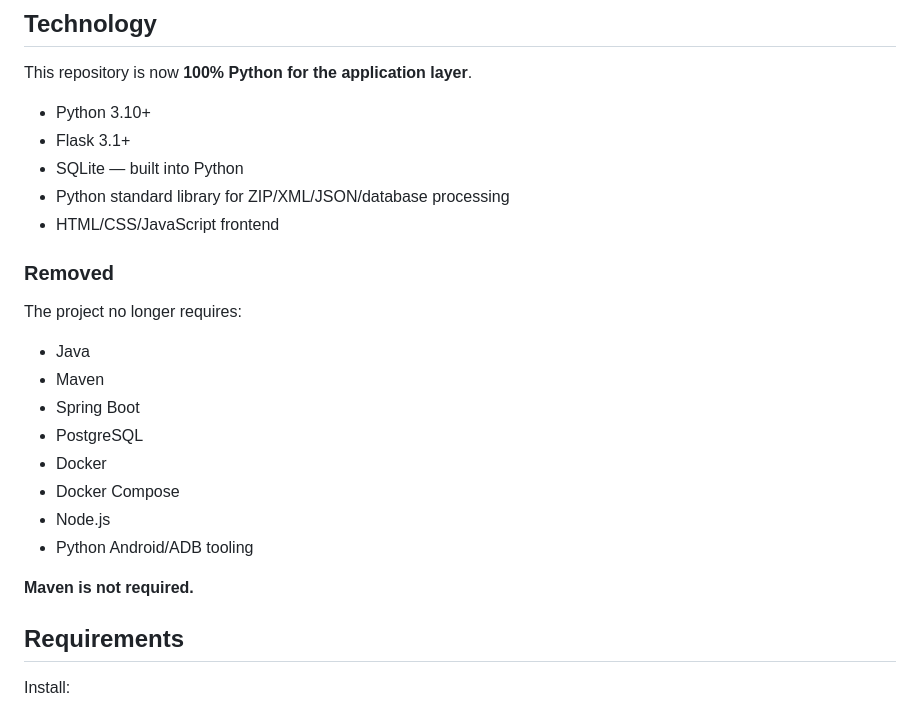
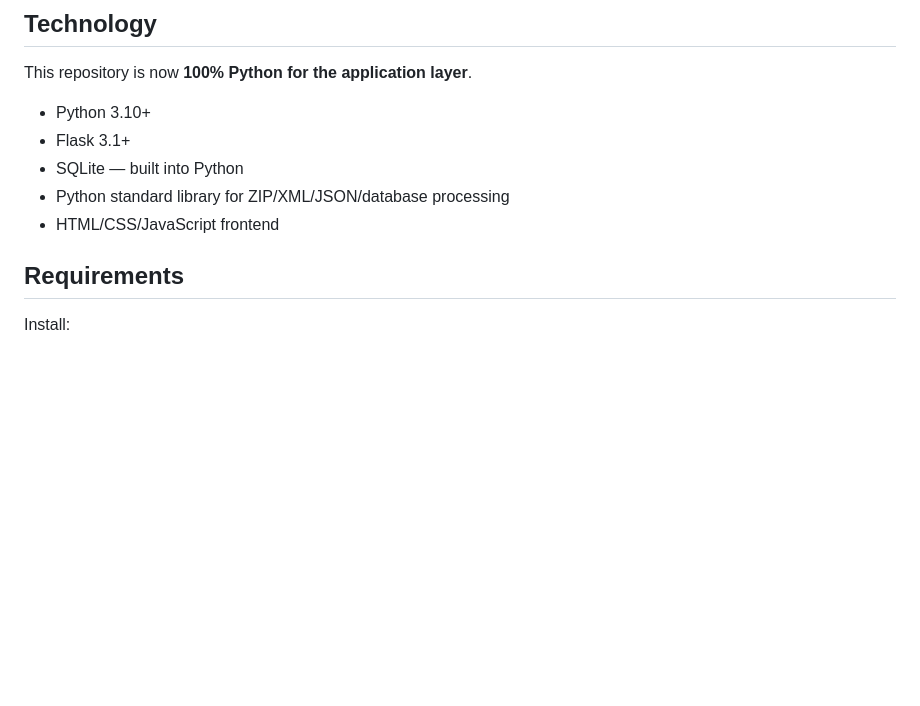
Before and after one commit to bhanuroyal002/GCT_Report_Parser, a Markdown page: README.md, the part around the change. Drawn GitHub-style; blank space fills up the shorter version.

Commit message:
Remove unnecessary project requirements from README
Updated README to reflect removal of project dependencies.

```diff
--- a/README.md
+++ b/README.md
@@ -31,21 +31,6 @@ This repository is now **100% Python for the application layer**.
 - SQLite — built into Python
 - Python standard library for ZIP/XML/JSON/database processing
 - HTML/CSS/JavaScript frontend
-
-### Removed
-
-The project no longer requires:
-
-- Java
-- Maven
-- Spring Boot
-- PostgreSQL
-- Docker
-- Docker Compose
-- Node.js
-- Python Android/ADB tooling
-
-**Maven is not required.**
 
 ## Requirements
 
```
